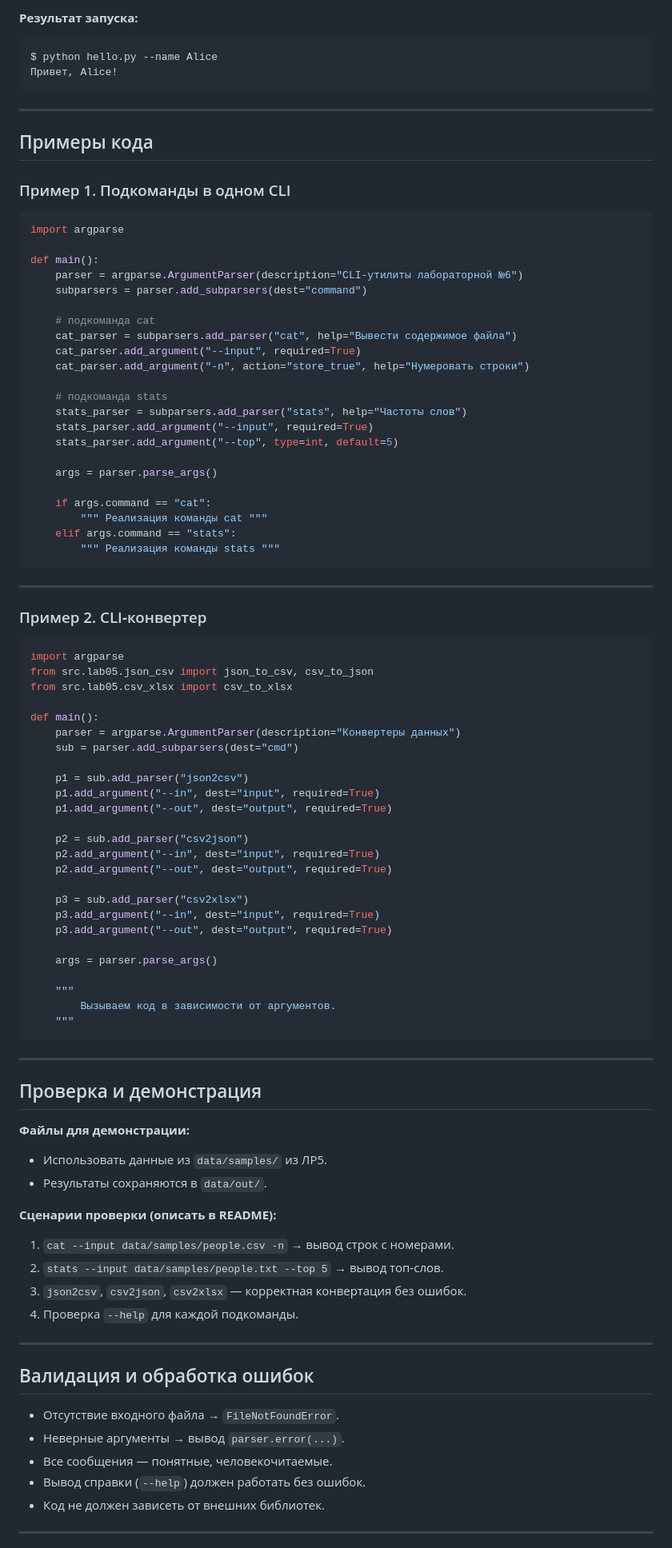
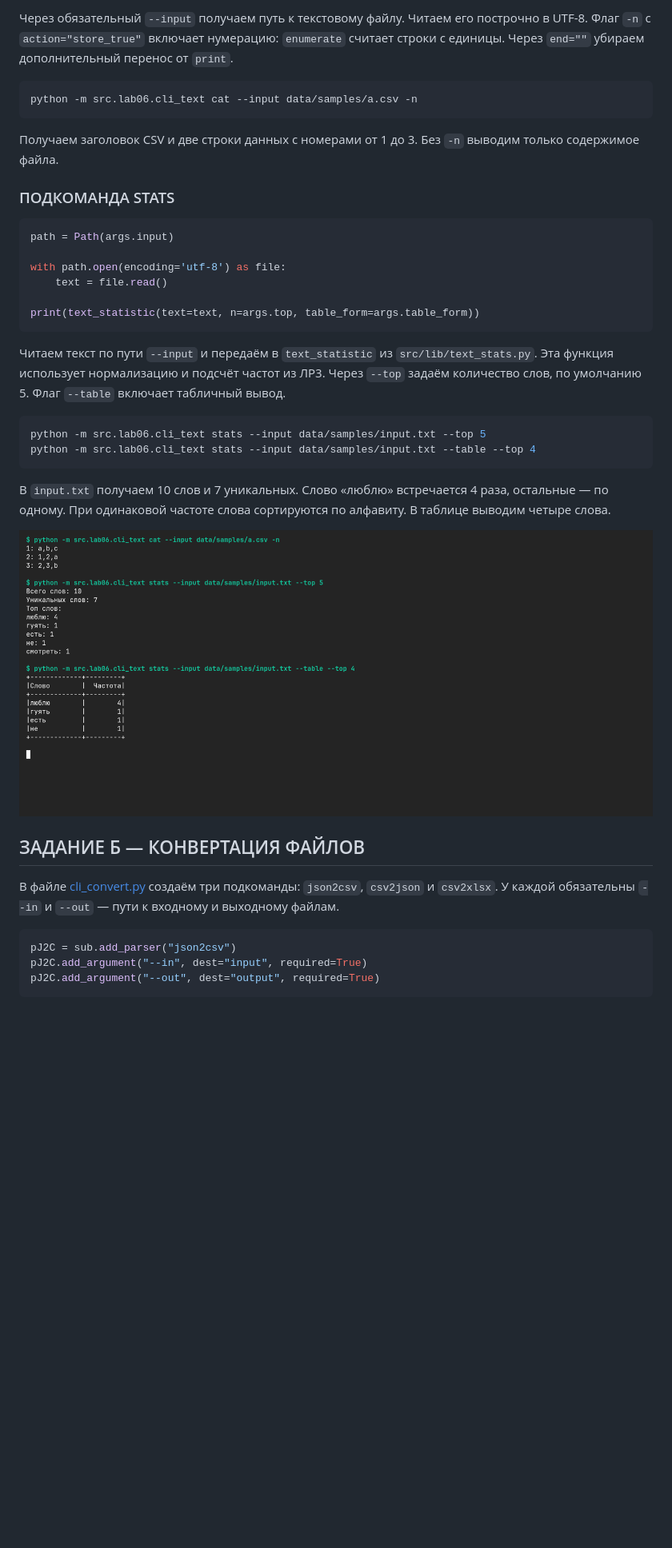
Before and after one commit to What-a-beautiful-wand/python_labs, a Markdown page: src/lab06/README.md, the part around one of its changes. Shown at 80% size. Drawn GitHub-style; pictures changed too: img/lab06/ex01.png (added); blank space fills up the shorter version.

````diff
--- a/src/lab06/README.md
+++ b/src/lab06/README.md
@@ -78,93 +26,42 @@ print(f"Привет, {args.name}!")
 ```
 
-**Результат запуска:**
+Через обязательный `--input` получаем путь к текстовому файлу. Читаем его построчно в UTF-8. Флаг `-n` с `action="store_true"` включает нумерацию: `enumerate` считает строки с единицы. Через `end=""` убираем дополнительный перенос от `print`.
+
 ```bash
-$ python hello.py --name Alice
-Привет, Alice!
-```
----
-
-## Примеры кода
-
-### Пример 1. Подкоманды в одном CLI
-```python
-import argparse
-
-def main():
-    parser = argparse.ArgumentParser(description="CLI‑утилиты лабораторной №6")
-    subparsers = parser.add_subparsers(dest="command")
-
-    # подкоманда cat
-    cat_parser = subparsers.add_parser("cat", help="Вывести содержимое файла")
-    cat_parser.add_argument("--input", required=True)
-    cat_parser.add_argument("-n", action="store_true", help="Нумеровать строки")
-
-    # подкоманда stats
-    stats_parser = subparsers.add_parser("stats", help="Частоты слов")
-    stats_parser.add_argument("--input", required=True)
-    stats_parser.add_argument("--top", type=int, default=5)
-
-    args = parser.parse_args()
-
-    if args.command == "cat":
-        """ Реализация команды cat """
-    elif args.command == "stats":
-        """ Реализация команды stats """
+python -m src.lab06.cli_text cat --input data/samples/a.csv -n
 ```
 
----
+Получаем заголовок CSV и две строки данных с номерами от 1 до 3. Без `-n` выводим только содержимое файла.
 
-### Пример 2. CLI‑конвертер
+### ПОДКОМАНДА STATS
+
 ```python
-import argparse
-from src.lab05.json_csv import json_to_csv, csv_to_json
-from src.lab05.csv_xlsx import csv_to_xlsx
+path = Path(args.input)
 
-def main():
-    parser = argparse.ArgumentParser(description="Конвертеры данных")
-    sub = parser.add_subparsers(dest="cmd")
+with path.open(encoding='utf-8') as file:
+    text = file.read()
 
-    p1 = sub.add_parser("json2csv")
-    p1.add_argument("--in", dest="input", required=True)
-    p1.add_argument("--out", dest="output", required=True)
-
-    p2 = sub.add_parser("csv2json")
-    p2.add_argument("--in", dest="input", required=True)
-    p2.add_argument("--out", dest="output", required=True)
-
-    p3 = sub.add_parser("csv2xlsx")
-    p3.add_argument("--in", dest="input", required=True)
-    p3.add_argument("--out", dest="output", required=True)
-
-    args = parser.parse_args()
-
-    """
-        Вызываем код в зависимости от аргументов.
-    """
+print(text_statistic(text=text, n=args.top, table_form=args.table_form))
 ```
 
----
+Читаем текст по пути `--input` и передаём в `text_statistic` из `src/lib/text_stats.py`. Эта функция использует нормализацию и подсчёт частот из ЛР3. Через `--top` задаём количество слов, по умолчанию 5. Флаг `--table` включает табличный вывод.
 
-## Проверка и демонстрация
+```bash
+python -m src.lab06.cli_text stats --input data/samples/input.txt --top 5
+python -m src.lab06.cli_text stats --input data/samples/input.txt --table --top 4
+```
 
-**Файлы для демонстрации:**
-- Использовать данные из `data/samples/` из ЛР5.
-- Результаты сохраняются в `data/out/`.
+В `input.txt` получаем 10 слов и 7 уникальных. Слово «люблю» встречается 4 раза, остальные — по одному. При одинаковой частоте слова сортируются по алфавиту. В таблице выводим четыре слова.
 
-**Сценарии проверки (описать в README):**
-1. `cat --input data/samples/people.csv -n` → вывод строк с номерами.
-2. `stats --input data/samples/people.txt --top 5` → вывод топ‑слов.
-3. `json2csv`, `csv2json`, `csv2xlsx` — корректная конвертация без ошибок.
-4. Проверка `--help` для каждой подкоманды.
+![Вывод файла с нумерацией и статистика текста](../../img/lab06/ex01.png)
 
----
+## ЗАДАНИЕ Б — КОНВЕРТАЦИЯ ФАЙЛОВ
 
-## Валидация и обработка ошибок
-- Отсутствие входного файла → `FileNotFoundError`.
-- Неверные аргументы → вывод `parser.error(...)`.
-- Все сообщения — понятные, человекочитаемые.
-- Вывод справки (`--help`) должен работать без ошибок.
-- Код не должен зависеть от внешних библиотек.
+В файле [cli_convert.py](cli_convert.py) создаём три подкоманды: `json2csv`, `csv2json` и `csv2xlsx`. У каждой обязательны `--in` и `--out` — пути к входному и выходному файлам.
 
----
+```python
+pJ2C = sub.add_parser("json2csv")
+pJ2C.add_argument("--in", dest="input", required=True)
+pJ2C.add_argument("--out", dest="output", required=True)
+```
 
````
Also changed, not shown: other parts of src/lab06/README.md (+37 -81 lines), img/lab06/ex02.png (added), img/lab06/ex03.png (added), img/lab06/ex04.png (added), 3 other files.
